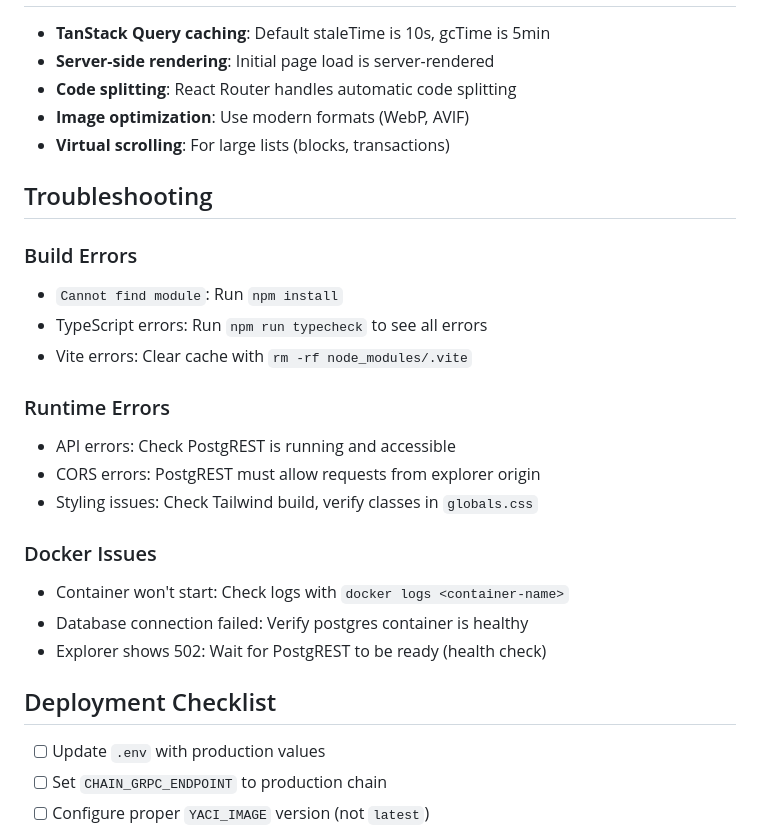
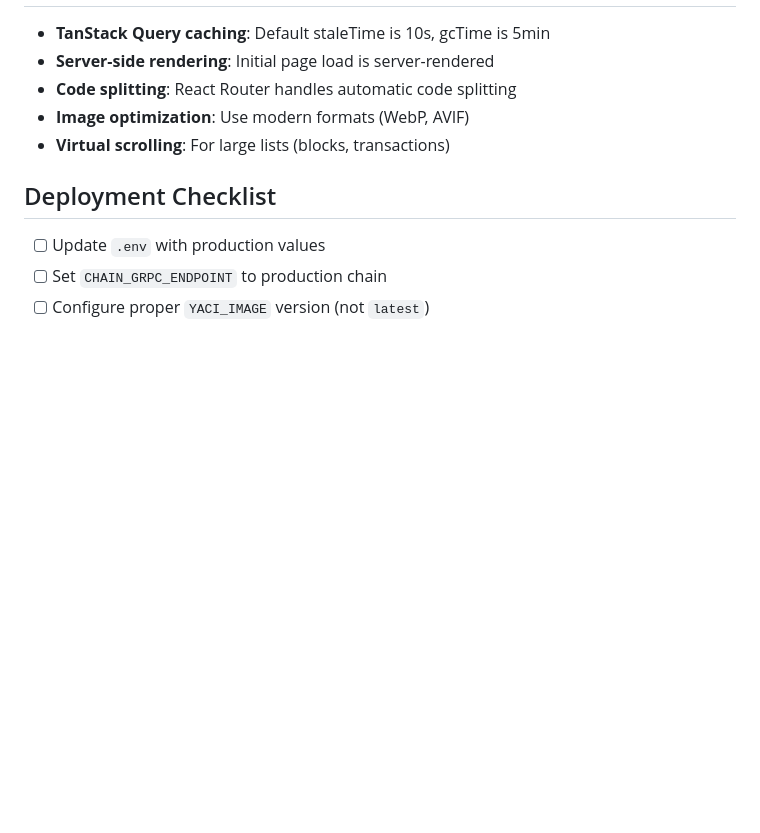
Before and after one commit to Cordtus/yaci-explorer, a Markdown page: CLAUDE.md, the part around the change. GitHub-like rendering; blank space fills up the shorter version.

```diff
--- a/CLAUDE.md
+++ b/CLAUDE.md
@@ -368,26 +368,6 @@ In code, access via `import.meta.env.VITE_*` for client-side env vars.
 - **Image optimization**: Use modern formats (WebP, AVIF)
 - **Virtual scrolling**: For large lists (blocks, transactions)
 
-## Troubleshooting
-
-### Build Errors
-
-- `Cannot find module`: Run `npm install`
-- TypeScript errors: Run `npm run typecheck` to see all errors
-- Vite errors: Clear cache with `rm -rf node_modules/.vite`
-
-### Runtime Errors
-
-- API errors: Check PostgREST is running and accessible
-- CORS errors: PostgREST must allow requests from explorer origin
-- Styling issues: Check Tailwind build, verify classes in `globals.css`
-
-### Docker Issues
-
-- Container won't start: Check logs with `docker logs <container-name>`
-- Database connection failed: Verify postgres container is healthy
-- Explorer shows 502: Wait for PostgREST to be ready (health check)
-
 ## Deployment Checklist
 
 - [ ] Update `.env` with production values
```
Also changed, not shown: LXC_DEPLOYMENT.md (+0 -41 lines), README.md (+0 -20 lines).
